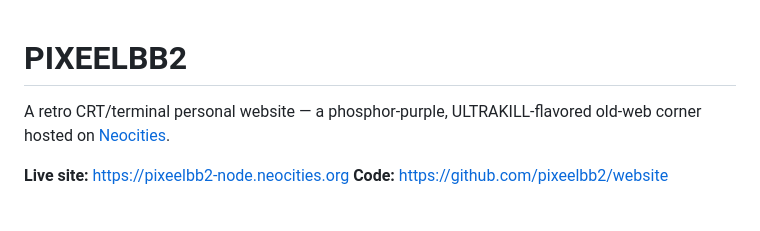
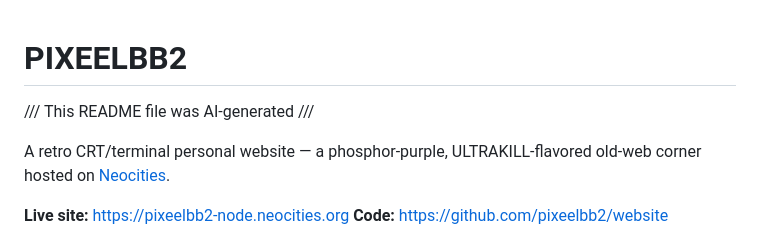
Before and after one commit to pixeelbb2/website, a Markdown page: README.md, the part around the change. GitHub-like rendering; blank space fills up the shorter version.

Commit message:
Update README
Added note indicating that the README file was AI-generated.

```diff
--- a/README.md
+++ b/README.md
@@ -1,4 +1,6 @@
 # PIXEELBB2
+
+/// This README file was AI-generated ///
 
 A retro CRT/terminal personal website — a phosphor-purple, ULTRAKILL-flavored
 old-web corner hosted on [Neocities](https://pixeelbb2-node.neocities.org).
```
